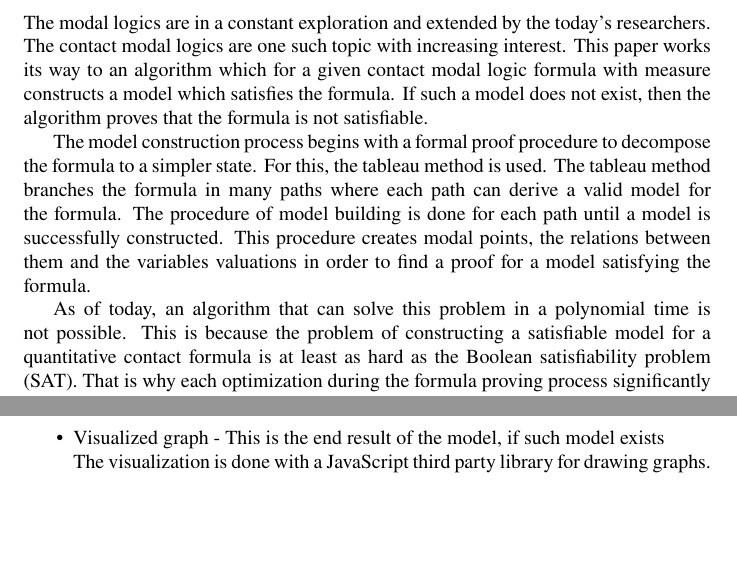
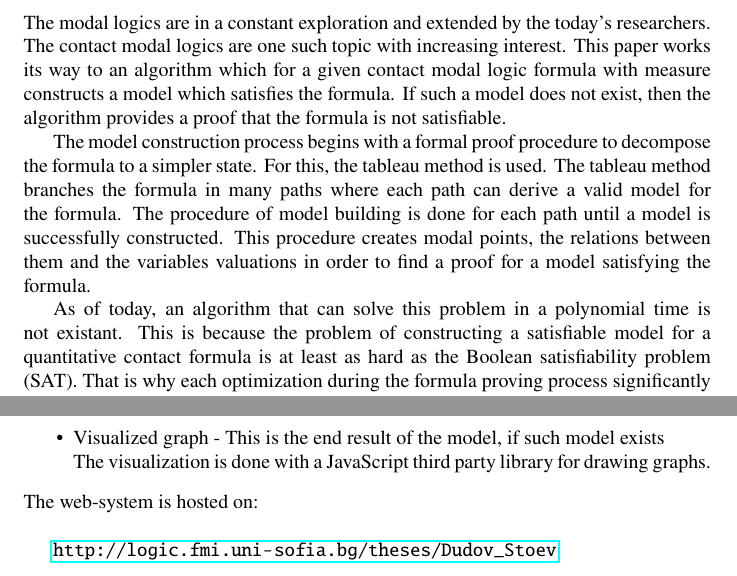
Before and after one commit to Anton94/modal_logic_formula_prover, a LaTeX document (documentation/mao_doc.tex): two parts of pages 4 and 73 of 74, joined at a grey line, cut so that both start at the same text, the shorter picture padded with empty space. Compiled offline with pdfLaTeX.

```diff
--- a/documentation/mao_doc.tex
+++ b/documentation/mao_doc.tex
@@ -16,9 +16,8 @@
 \usepackage{tikz}
 \usepackage{multicol}
 \usepackage[utf8]{inputenc}
-\usepackage[OT1]{fontenc}
+\usepackage[T1]{fontenc}
 \usepackage{graphicx}
-
 \usetikzlibrary{arrows.meta}
 \graphicspath{ {./image/} }
 
@@ -126,11 +125,11 @@
 %	In this paper an algorithm is defined for proving the satisfiability of formulas defined in the space of the quantitative contact logics.When a formula is not satisfiable then a model to satisfy the formula does not exist. In case the formula is satisfiable the algorithm constructs a model which satisfies the formula.
 %\end{abstract}
 	\section{Introduction}
-	The modal logics are in a constant exploration and extended by the today's researchers. The contact modal logics are one such topic with increasing interest. This paper works its way to an algorithm which for a given contact modal logic formula with measure constructs a model which satisfies the formula. If such a model does not exist, then the algorithm proves that the formula is not satisfiable.
+	The modal logics are in a constant exploration and extended by the today's researchers. The contact modal logics are one such topic with increasing interest. This paper works its way to an algorithm which for a given contact modal logic formula with measure constructs a model which satisfies the formula. If such a model does not exist, then the algorithm provides a proof that the formula is not satisfiable.
 
 The model construction process begins with a formal proof procedure to decompose the formula to a simpler state. For this, the tableau method is used. The tableau method branches the formula in many paths where each path can derive a valid model for the formula. The procedure of model building is done for each path until a model is successfully constructed. This procedure creates modal points, the relations between them and the variables valuations in order to find a proof for a model satisfying the formula.
 
-As of today, an algorithm that can solve this problem in a polynomial time is not possible. This is because the problem of constructing a satisfiable model for a quantitative contact formula is at least as hard as the Boolean satisfiability problem (SAT). That is why each optimization during the formula proving process significantly reduces the algorithm execution time.
+As of today, an algorithm that can solve this problem in a polynomial time is not existant. This is because the problem of constructing a satisfiable model for a quantitative contact formula is at least as hard as the Boolean satisfiability problem (SAT). That is why each optimization during the formula proving process significantly reduces the algorithm execution time.
 
 	\newpage
 	\section{Tableaux Method}
@@ -3123,6 +3122,9 @@
 			\item Visualized graph - This is the end result of the model, if such model exists \\
 				The visualization is done with a JavaScript third party library for drawing graphs.
 		\end{itemize}
+		The web-system is hosted on: \\
+
+	\url{http://logic.fmi.uni-sofia.bg/theses/Dudov\_Stoev}
 	\newpage
 	\begin{thebibliography}{9}
 	\bibitem{boolean-satisfiability-problem}
```
Also changed, not shown: documentation/mao_doc.pdf, 1 other file.
